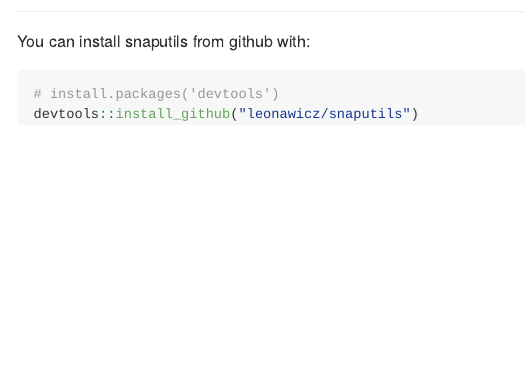
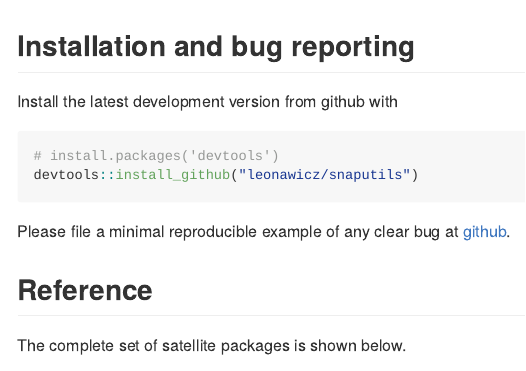
Before and after one commit to leonawicz/snaputils, an R Markdown document (README.Rmd): the page in a window 1100 px wide, from 270 px down before the commit and from 250 px down after it. Rendered offline with R 4.5, knitr and Pandoc, with nearby package versions; badge pictures from the web are left out.

Commit message:
Update README.Rmd.

````diff
--- a/README.Rmd
+++ b/README.Rmd
@@ -25,2 +27 @@ All three packages are satellite members of the SNAPverse collection of R packag
 
-You can install snaputils from github with:
@@ -27,5 +36,26 @@ You can install snaputils from github with:
+## Installation and bug reporting
+
+Install the latest development version from github with
 
 ```{r gh-installation, eval = FALSE}
 # install.packages("devtools")
 devtools::install_github("leonawicz/snaputils")
 ```
+
+Please file a minimal reproducible example of any clear bug at [github](https://github.com/leonawicz/snaputils/issues).
+
+## Reference
+
+The complete set of satellite packages is shown below.
+
+```{r md_doc2, echo = FALSE, results = "asis", eval = is_md}
+cat('<p style="text-align:center;"><img src="man/figures/sv_satellites_all.png"></p><br>')
+```
+
+```{r html_doc2, echo = FALSE, results = "asis", eval = !is_md}
+cat('<p style="text-align:center;"><img src="man/figures/sv_satellites_all.svg"></p>')
+```
+
+```{r md_doc3, echo = FALSE, results = "asis", eval = is_md}
+cat('[Package reference and function documentation](https://leonawicz.github.io/snaputils/)')
+```
````
Also changed, not shown: README.Rmd (12 more changed lines).
